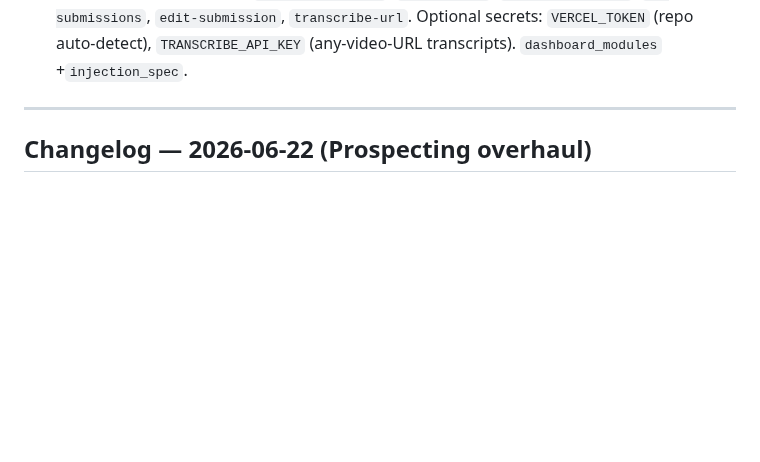
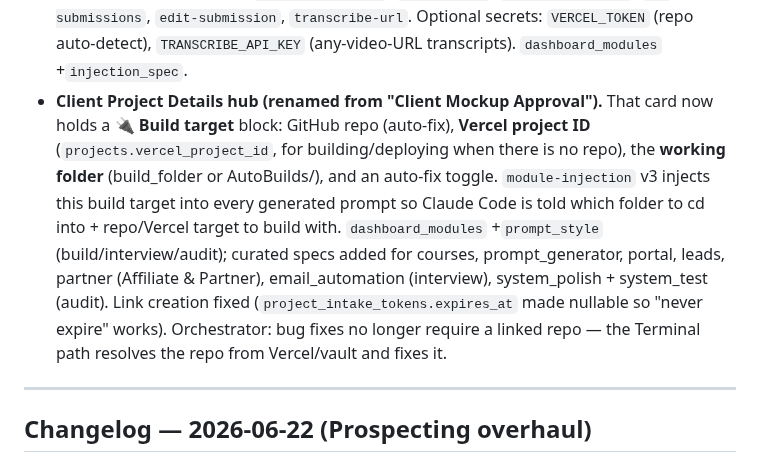
Before and after one commit to 10xUnicorn/knight-ops-site, a Markdown page: CLAUDE.md, the part around the change. GitHub-like rendering; blank space fills up the shorter version.

Commit message:
Docs: Build Target hub + Vercel project ID + module-injection build-target + prompt_style + link expiry fix

```diff
--- a/CLAUDE.md
+++ b/CLAUDE.md
@@ -39,6 +39,7 @@ Permanent per-project client links + an API-first bug-fix / feature-build engine
 - **Feature routing:** `feature-action` approve NO LONGER fires api-autofix — approved features build via desktop Claude Code (orchestrator STEP 2). Admin "Approve & build" prompts for optional build details appended to `admin_notes`.
 - **Admin project detail additions:** `➕ Add a Module (injection prompt)` card — pick any of the 24 `dashboard_modules`, generate a project-tailored module-injection prompt via edge fn `module-injection` (Claude sonnet + universal injection framework + project context; `dashboard_modules.injection_spec` holds curated specs, community seeded), copy/download. `🔧 Recent Fixes & Builds` activity feed (fixed bugs + built features, newest first, commit links). `⚙️ Auto-fix repo` control in the Permanent Links card — set/auto-detect `projects.repo_url` (edge fn `detect-repo` matches the linked Vercel project via VERCEL_TOKEN, manual fallback) + autofix toggle; also on the project editor.
 - **New edge fns this wave:** `module-injection`, `detect-repo`, `admin-file-share`, `my-submissions`, `edit-submission`, `transcribe-url`. Optional secrets: `VERCEL_TOKEN` (repo auto-detect), `TRANSCRIBE_API_KEY` (any-video-URL transcripts). `dashboard_modules` +`injection_spec`.
+- **Client Project Details hub (renamed from "Client Mockup Approval").** That card now holds a **🔌 Build target** block: GitHub repo (auto-fix), **Vercel project ID** (`projects.vercel_project_id`, for building/deploying when there is no repo), the **working folder** (build_folder or AutoBuilds/<slug>), and an auto-fix toggle. `module-injection` v3 injects this build target into every generated prompt so Claude Code is told which folder to cd into + repo/Vercel target to build with. `dashboard_modules` +`prompt_style` (build/interview/audit); curated specs added for courses, prompt_generator, portal, leads, partner (Affiliate & Partner), email_automation (interview), system_polish + system_test (audit). Link creation fixed (`project_intake_tokens.expires_at` made nullable so "never expire" works). Orchestrator: bug fixes no longer require a linked repo — the Terminal path resolves the repo from Vercel/vault and fixes it.
 
 ---
 
```
